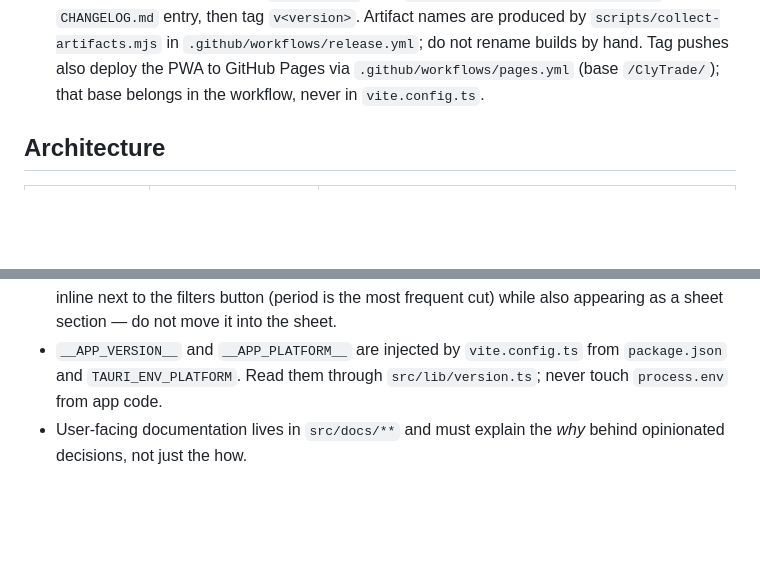
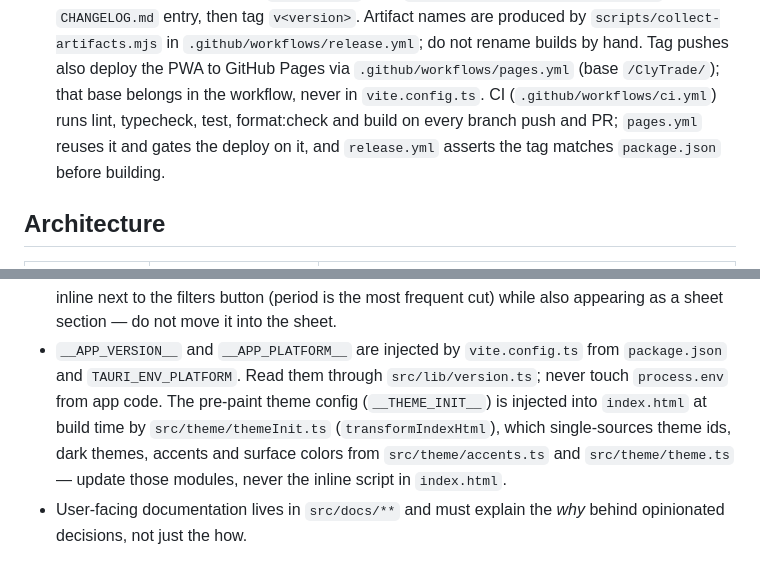
Before and after one commit to benyamin-git/ClyTrade, a Markdown page: AGENTS.md, 2 parts joined by grey strips. GitHub-like rendering; blank space fills up the shorter version.

```diff
--- a/AGENTS.md
+++ b/AGENTS.md
@@ -86,6 +86,10 @@ large changes.
   in `.github/workflows/release.yml`; do not rename builds by hand. Tag pushes
   also deploy the PWA to GitHub Pages via `.github/workflows/pages.yml` (base
   `/ClyTrade/`); that base belongs in the workflow, never in `vite.config.ts`.
+  CI (`.github/workflows/ci.yml`) runs lint, typecheck, test, format:check and
+  build on every branch push and PR; `pages.yml` reuses it and gates the deploy
+  on it, and `release.yml` asserts the tag matches `package.json` before
+  building.
 
 ## Architecture
 
@@ -147,6 +151,11 @@ depends on `lib`). Features, UI, theme and app layers may import `src/i18n`.
   appearing as a sheet section — do not move it into the sheet.
 - `__APP_VERSION__` and `__APP_PLATFORM__` are injected by `vite.config.ts` from
   `package.json` and `TAURI_ENV_PLATFORM`. Read them through `src/lib/version.ts`;
-  never touch `process.env` from app code.
+  never touch `process.env` from app code. The pre-paint theme config
+  (`__THEME_INIT__`) is injected into `index.html` at build time by
+  `src/theme/themeInit.ts` (`transformIndexHtml`), which single-sources theme
+  ids, dark themes, accents and surface colors from `src/theme/accents.ts` and
+  `src/theme/theme.ts` — update those modules, never the inline script in
+  `index.html`.
 - User-facing documentation lives in `src/docs/**` and must explain the _why_ behind
   opinionated decisions, not just the how.
```
Also changed, not shown: README.md (+3 -2 lines), screenshots/desktop/journal-overview.png, screenshots/desktop/journal-stats.png, screenshots/desktop/portfolio-stats.png, screenshots/desktop/position-size.png, screenshots/desktop/settings-themes.png, 2 other files.
